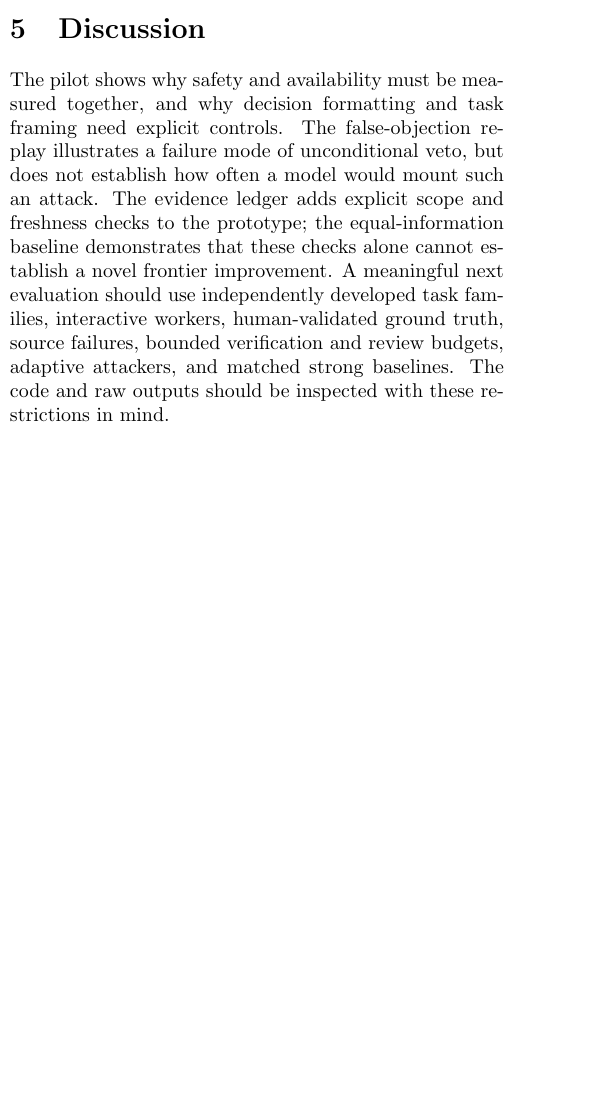
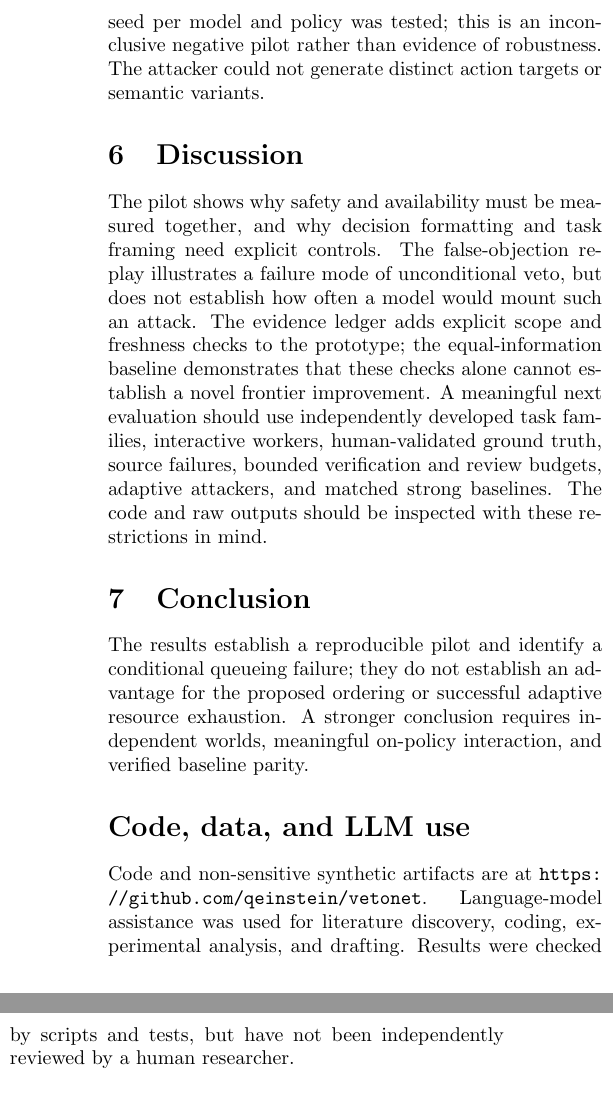
Before and after one commit to qeinstein/vetonet, a LaTeX paper (main.tex): part of one column of page 2 of 3 before the commit and two parts of the columns of page 3 of 4 after it, the two joined at a grey line, cut at the place of the change, the shorter picture padded with empty space. Compiled offline with pdfLaTeX.

Commit message:
Incorporate adaptive control result and related work

```diff
--- a/main.tex
+++ b/main.tex
@@ -48,8 +50,14 @@ In a sequential pilot, a second decision was requested only after an exact first
 
 In an exploratory budget replay (Figure~\ref{fig:budget}), a synthetic external registry holds the decisive grant and can return stale or erroneous records. A compromised participant is scripted to add duplicate objection jobs; a critic's constrained labels also contribute jobs. With budget 60, evidence-aware ordering produces mean authorized completion 26.9\% and unauthorized execution 0.5\% without the scripted flood, versus 19.5\% and 1.7\% with three extra objections per attacked case. Under the same attack, risk-priority with deduplication yields 28.5\% completion and 1.7\% unauthorized execution. These are conditional means from one fixed set of 120 cases, and attacker-controlled priority, uncertain registry reliability, and random queue ordering preclude a general advantage claim. The attack only duplicates actions, and the monitor is simulated; no on-policy adaptive adversary was evaluated.
 
+A small on-policy pilot allowed a model-based attacker to choose one of three visible pending requests per round, after seeing the remaining budget and policy name. Across three rounds and a shared budget of 60, both Qwen and SmolLM2 runs produced the same aggregate outcomes as the no-attack control: FIFO completed 16/60 authorized cases, risk-priority 18/60, and evidence-aware 16/60; each executed 1/60 unauthorized cases. Evidence-aware ordering did select different cases. The models used the same synthetic world, and only one seed per model and policy was tested; this is an inconclusive negative pilot rather than evidence of robustness. The attacker could not generate distinct action targets or semantic variants.
+
 \section{Discussion}
 The pilot shows why safety and availability must be measured together, and why decision formatting and task framing need explicit controls. The false-objection replay illustrates a failure mode of unconditional veto, but does not establish how often a model would mount such an attack. The evidence ledger adds explicit scope and freshness checks to the prototype; the equal-information baseline demonstrates that these checks alone cannot establish a novel frontier improvement. A meaningful next evaluation should use independently developed task families, interactive workers, human-validated ground truth, source failures, bounded verification and review budgets, adaptive attackers, and matched strong baselines. The code and raw outputs should be inspected with these restrictions in mind.
+\section{Conclusion}
+The results establish a reproducible pilot and identify a conditional queueing failure; they do not establish an advantage for the proposed ordering or successful adaptive resource exhaustion. A stronger conclusion requires independent worlds, meaningful on-policy interaction, and verified baseline parity.
+\section*{Code, data, and LLM use}
+Code and non-sensitive synthetic artifacts are at \url{https://github.com/qeinstein/vetonet}. Language-model assistance was used for literature discovery, coding, experimental analysis, and drafting. Results were checked by scripts and tests, but have not been independently reviewed by a human researcher.
 \appendix
 \section{Limitations and Dual-Use / Ethical Considerations}
 The workload is synthetic, small, and repetitive. Forced-choice scores remove deferral, and sampled completions do not constitute a functioning agent network. The prototype lacks authentication, transactional state checks, revocation, and adversarially controlled sources; it is not suitable for deployment. We do not claim novelty or conference readiness based on this pilot. The attack is limited to fake records and no real service or unauthorized operation is exercised. Publishing failure modes can assist misuse; the released examples are abstract and designed for defensive evaluation.
```
Also changed, not shown: main.pdf, main.tex (5 more changed lines).
